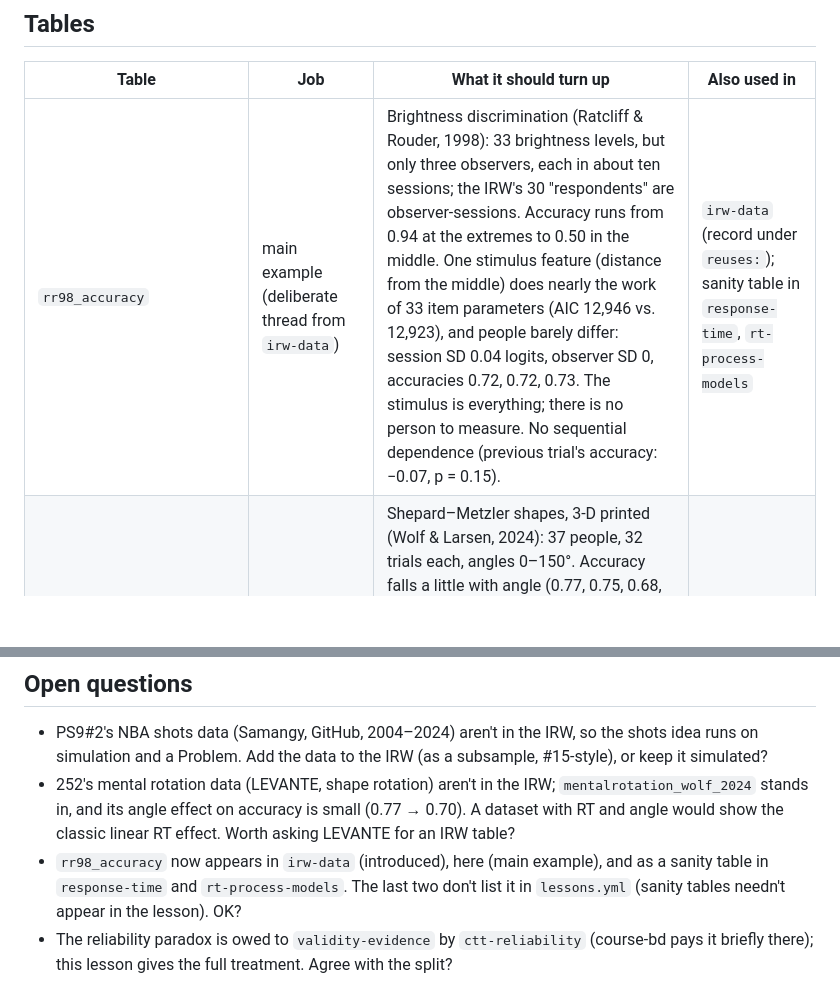
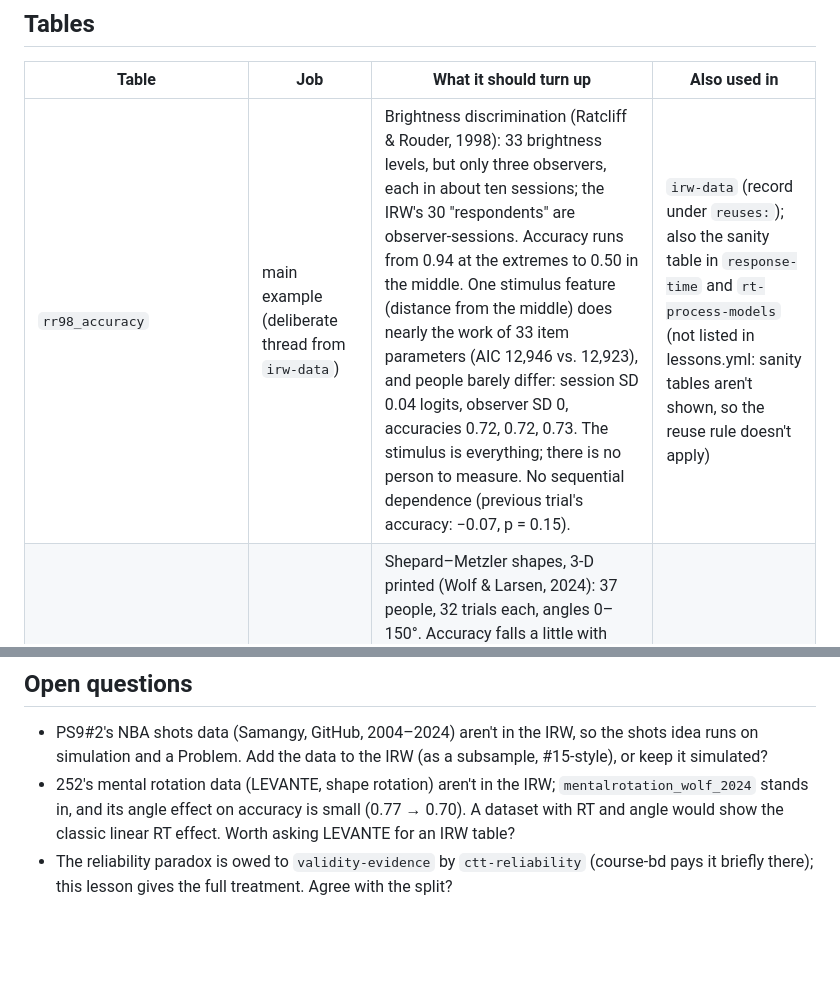
Before and after one commit to ben-domingue/irw-course, a Markdown page: outlines/trials.md, 2 parts joined by grey strips. GitHub-like rendering; blank space fills up the shorter version.

Commit message:
trials outline: sanity tables aren't listed in lessons.yml (course-33)
Co-Authored-By: Claude Opus 5.5 (1M context) <noreply@anthropic.com>

```diff
--- a/outlines/trials.md
+++ b/outlines/trials.md
@@ -34,7 +34,7 @@ Articles checked on Crossref (09-24). Two slide examples are named, not used: th
 
 | Table | Job | What it should turn up | Also used in |
 |---|---|---|---|
-| `rr98_accuracy` | main example (deliberate thread from `irw-data`) | Brightness discrimination (Ratcliff & Rouder, 1998): 33 brightness levels, but only three observers, each in about ten sessions; the IRW's 30 "respondents" are observer-sessions. Accuracy runs from 0.94 at the extremes to 0.50 in the middle. One stimulus feature (distance from the middle) does nearly the work of 33 item parameters (AIC 12,946 vs. 12,923), and people barely differ: session SD 0.04 logits, observer SD 0, accuracies 0.72, 0.72, 0.73. The stimulus is everything; there is no person to measure. No sequential dependence (previous trial's accuracy: −0.07, p = 0.15). | `irw-data` (record under `reuses:`); sanity table in `response-time`, `rt-process-models` |
+| `rr98_accuracy` | main example (deliberate thread from `irw-data`) | Brightness discrimination (Ratcliff & Rouder, 1998): 33 brightness levels, but only three observers, each in about ten sessions; the IRW's 30 "respondents" are observer-sessions. Accuracy runs from 0.94 at the extremes to 0.50 in the middle. One stimulus feature (distance from the middle) does nearly the work of 33 item parameters (AIC 12,946 vs. 12,923), and people barely differ: session SD 0.04 logits, observer SD 0, accuracies 0.72, 0.72, 0.73. The stimulus is everything; there is no person to measure. No sequential dependence (previous trial's accuracy: −0.07, p = 0.15). | `irw-data` (record under `reuses:`); also the sanity table in `response-time` and `rt-process-models` (not listed in lessons.yml: sanity tables aren't shown, so the reuse rule doesn't apply) |
 | `mentalrotation_wolf_2024` | contrast (the mrot.R analysis) | Shepard–Metzler shapes, 3-D printed (Wolf & Larsen, 2024): 37 people, 32 trials each, angles 0–150°. Accuracy falls a little with angle (0.77, 0.75, 0.68, 0.70), −0.16 logits per 50°. Angle explains about 18% of the item variance (item SD 0.40 → 0.36); out of sample the angle model gains IMV 0.0019 over person-only, one parameter per angle 0.0014, a random item effect 0.0045. Here the shapes matter more than the angle, and the classic angle effect lives in RT, which this table doesn't have. | — |
 | `enkavi_2019_stroop` | failure case (for individual differences) | Colour-word Stroop (Enkavi et al., 2019): 522 people, about 96 trials each at baseline; 150 retested. Incongruent trials are slower (0.79 vs. 0.67 s) and less accurate (0.94 vs. 0.98), and the effect is positive for all 150 retested people. Yet the person-level Stroop effect has retest r = 0.43, against 0.61 for mean RT; in a random-slope model its SD is 0.06 vs. 0.14 for the intercept (log RT). A universal effect makes a poor measure of individual differences. | — |
 
@@ -71,5 +71,4 @@ Passed over: `motion` (coherence levels; now in `rt-process-models`), `dd_rotati
 
 - PS9#2's NBA shots data (Samangy, GitHub, 2004–2024) aren't in the IRW, so the shots idea runs on simulation and a Problem. Add the data to the IRW (as a subsample, #15-style), or keep it simulated?
 - 252's mental rotation data (LEVANTE, shape rotation) aren't in the IRW; `mentalrotation_wolf_2024` stands in, and its angle effect on accuracy is small (0.77 → 0.70). A dataset with RT and angle would show the classic linear RT effect. Worth asking LEVANTE for an IRW table?
-- `rr98_accuracy` now appears in `irw-data` (introduced), here (main example), and as a sanity table in `response-time` and `rt-process-models`. The last two don't list it in `lessons.yml` (sanity tables needn't appear in the lesson). OK?
 - The reliability paradox is owed to `validity-evidence` by `ctt-reliability` (course-bd pays it briefly there); this lesson gives the full treatment. Agree with the split?
```
